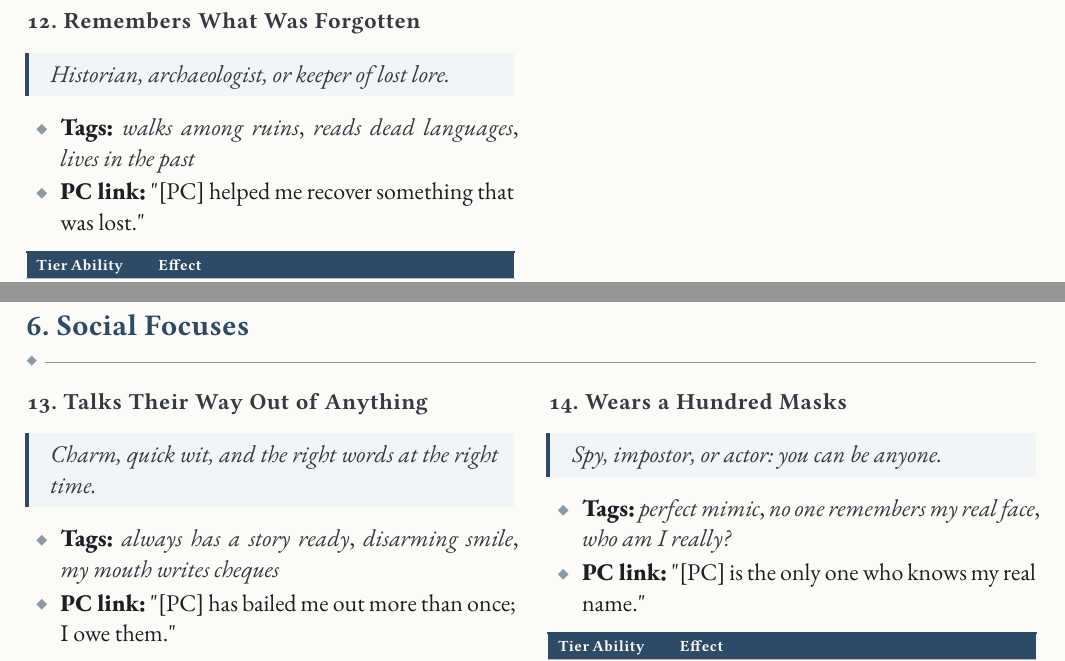
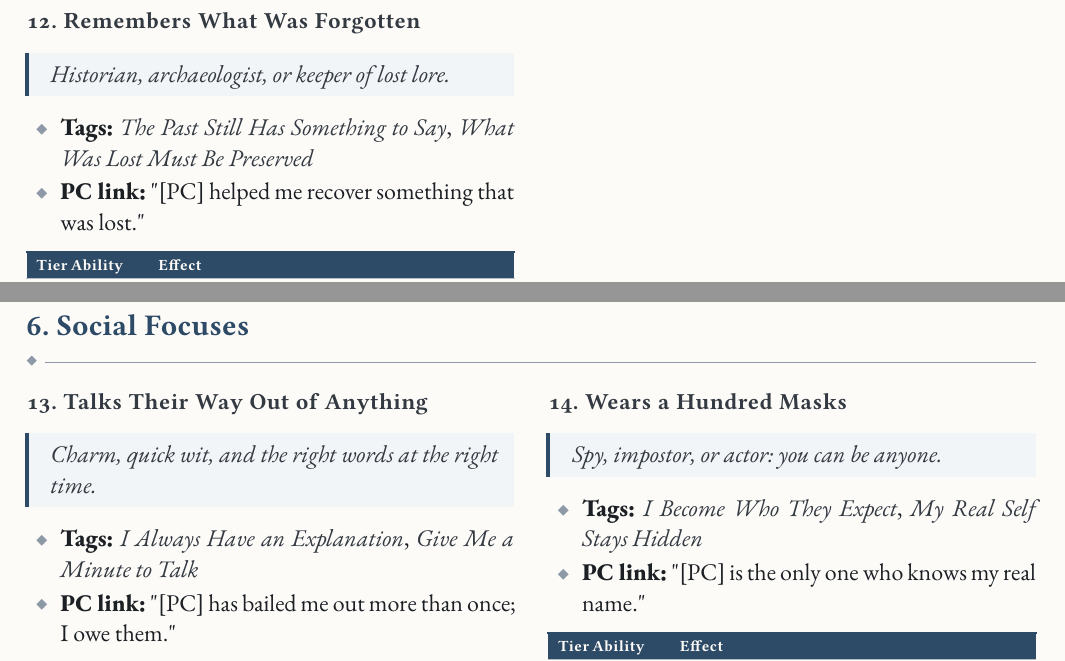
Before and after one commit to SkroxiousDM/2d12GameSystem, a Typst document (docs/2d12System/the-2d12-system-v2-core-rulebook.typ, which reads docs/2d12System/chapter-6.5-knowledge-focuses.typ, docs/2d12System/chapter-6.6-social-focuses.typ): two parts of pages 130 and 131 of 146, joined at a grey line, cut so that both start at the same text. Compiled offline with Typst 0.15; a missing font is replaced by an installed copy or a similar font.

Commit message:
refactor(core): integrate knowledge and social Focus tag pairs

```diff
--- a/docs/2d12System/chapter-6.5-knowledge-focuses.typ
+++ b/docs/2d12System/chapter-6.5-knowledge-focuses.typ
@@ -163,7 +163,7 @@ Detective, investigator, or analyst: you follow the thread to the end.
 Historian, archaeologist, or keeper of lost lore.
 ]
 
-- #strong[Tags:] #emph[walks among ruins];, #emph[reads dead languages];, #emph[lives in the past]
+- #strong[Tags:] #emph[The Past Still Has Something to Say];, #emph[What Was Lost Must Be Preserved]
 - #strong[PC link:] \"\[PC\] helped me recover something that was lost.\"
 
 #figure(
--- a/docs/2d12System/chapter-6.6-social-focuses.typ
+++ b/docs/2d12System/chapter-6.6-social-focuses.typ
@@ -7,7 +7,7 @@
 Charm, quick wit, and the right words at the right time.
 ]
 
-- #strong[Tags:] #emph[always has a story ready];, #emph[disarming smile];, #emph[my mouth writes cheques]
+- #strong[Tags:] #emph[I Always Have an Explanation];, #emph[Give Me a Minute to Talk]
 - #strong[PC link:] \"\[PC\] has bailed me out more than once; I owe them.\"
 
 #figure(
@@ -58,7 +58,7 @@ Charm, quick wit, and the right words at the right time.
 Spy, impostor, or actor: you can be anyone.
 ]
 
-- #strong[Tags:] #emph[perfect mimic];, #emph[no one remembers my real face];, #emph[who am I really?]
+- #strong[Tags:] #emph[I Become Who They Expect];, #emph[My Real Self Stays Hidden]
 - #strong[PC link:] \"\[PC\] is the only one who knows my real name.\"
 
 #figure(
```
Also changed, not shown: docs/2d12System/chapter-6.5-knowledge-focuses.typ (6 more changed lines), docs/2d12System/chapter-6.6-social-focuses.typ (4 more changed lines).
